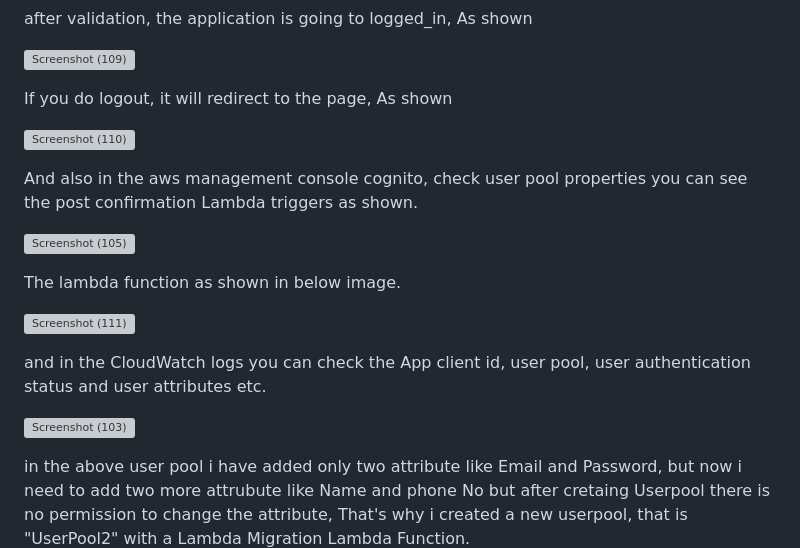
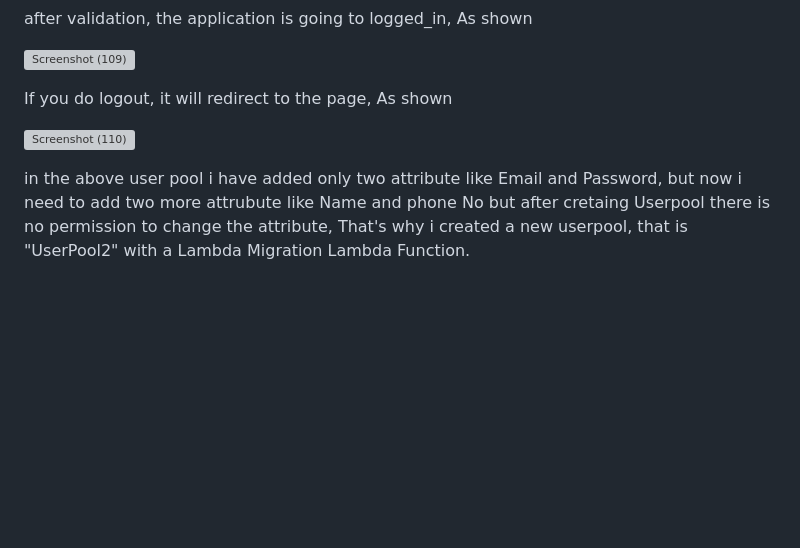
Before and after one commit to mugaliraghu/cognito-userpool-migration-using-terraform, a Markdown page: README.md, the part around the change. Rendered like a GitHub page; blank space fills up the shorter version; grey boxes are pictures that could not be loaded.

```diff
--- a/README.md
+++ b/README.md
@@ -79,19 +79,6 @@ If you do logout, it will redirect to the page, As shown
 
 ![Screenshot (110)](https://user-images.githubusercontent.com/120295902/235737187-15d02c48-8172-4b71-a04d-a43ca9b2644c.png)
 
-And also in the aws management console cognito, check user pool properties you can see the post confirmation Lambda triggers as shown.
-
-![Screenshot (105)](https://user-images.githubusercontent.com/120295902/235738720-fd3d0e9b-6ee4-496e-b20e-331227c6aca9.png)
-
-The lambda function as shown in below image.
-
-![Screenshot (111)](https://user-images.githubusercontent.com/120295902/235738321-1b4a7925-22b8-4ee4-a2ca-caf0c450f7fc.png)
-
-and in the CloudWatch logs you can check the App client id, user pool, user authentication status and user attributes etc.
-
-![Screenshot (103)](https://user-images.githubusercontent.com/120295902/235731255-f7eea894-d373-4ef8-b87e-a023f79de472.png)
-
-
 in the above user pool i have added only two attribute like Email and Password, but now i need to add two more attrubute like Name and phone No but after cretaing Userpool there is no permission to change the attribute, That's why i created a new userpool, that is "UserPool2" with a Lambda Migration Lambda Function.
 
 To create UserPool, u need to enter the UserPool2 folder and do add some changes in Program1.py file that is Userpool id and client id, That you will get from the output of First cognito user pool.
```
